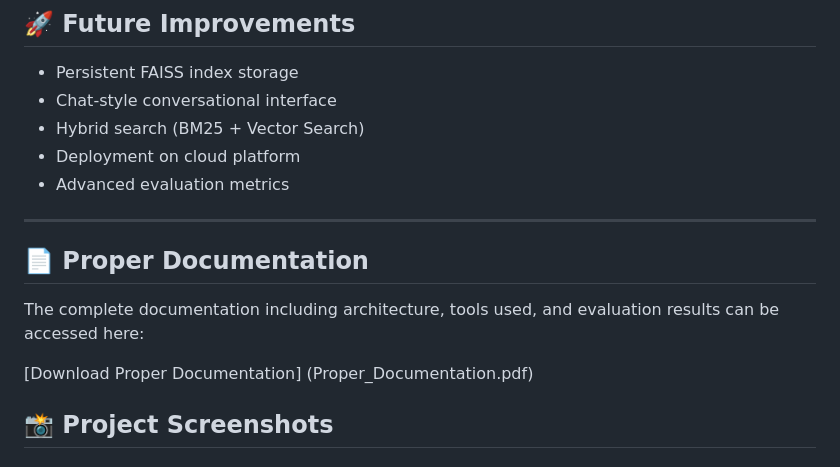
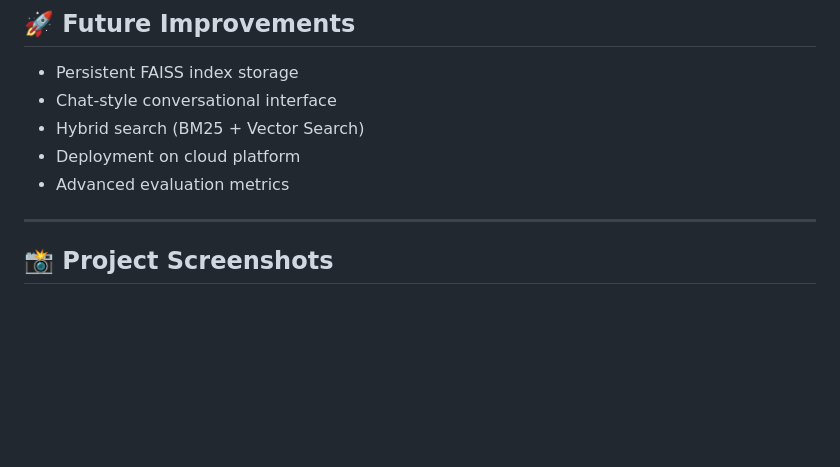
Before and after one commit to rehison0-max/rag-ai-system, a Markdown page: README.md, the part around the change. Drawn GitHub-style; blank space fills up the shorter version.

Commit message:
Removed documentation link from README

```diff
--- a/README.md
+++ b/README.md
@@ -165,13 +165,6 @@ Results show that the RAG architecture successfully improves answer reliability
 
 ---
 
-## 📄 Proper Documentation
-
-The complete  documentation including architecture, tools used, and evaluation results can be accessed here:
-
-[Download Proper Documentation]
-(Proper_Documentation.pdf)
-
 
 ## 📸 Project Screenshots
 
```
